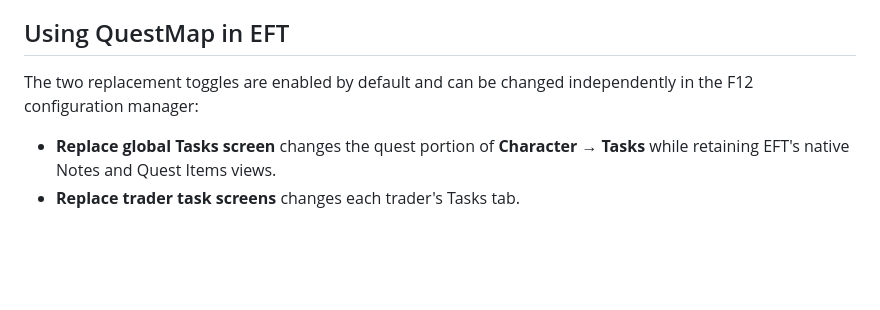
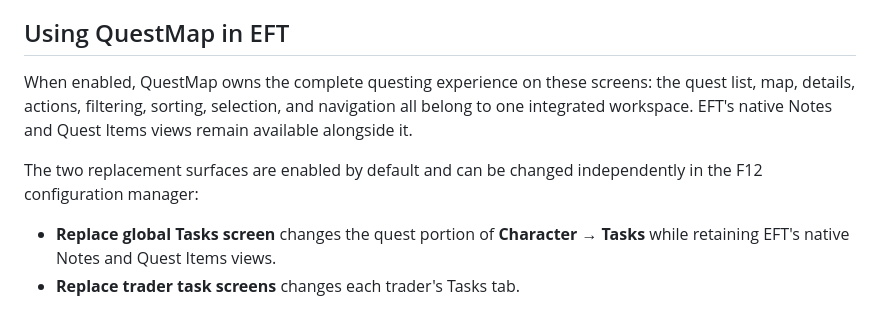
Before and after one commit to rootdarkarchon/SPT-QuestMap, a Markdown page: README.md, the part around one of its changes. GitHub-like rendering; blank space fills up the shorter version.

```diff
--- a/README.md
+++ b/README.md
@@ -81,7 +73,9 @@ Your browser may warn about SPT's local TLS certificate until you trust that cer
 
 ## Using QuestMap in EFT
 
-The two replacement toggles are enabled by default and can be changed independently in the F12 configuration manager:
+When enabled, QuestMap owns the complete questing experience on these screens: the quest list, map, details, actions, filtering, sorting, selection, and navigation all belong to one integrated workspace. EFT's native Notes and Quest Items views remain available alongside it.
+
+The two replacement surfaces are enabled by default and can be changed independently in the F12 configuration manager:
 
 - **Replace global Tasks screen** changes the quest portion of **Character → Tasks** while retaining EFT's native Notes and Quest Items views.
 - **Replace trader task screens** changes each trader's Tasks tab.
```
Also changed, not shown: other parts of README.md (+20 -28 lines).
